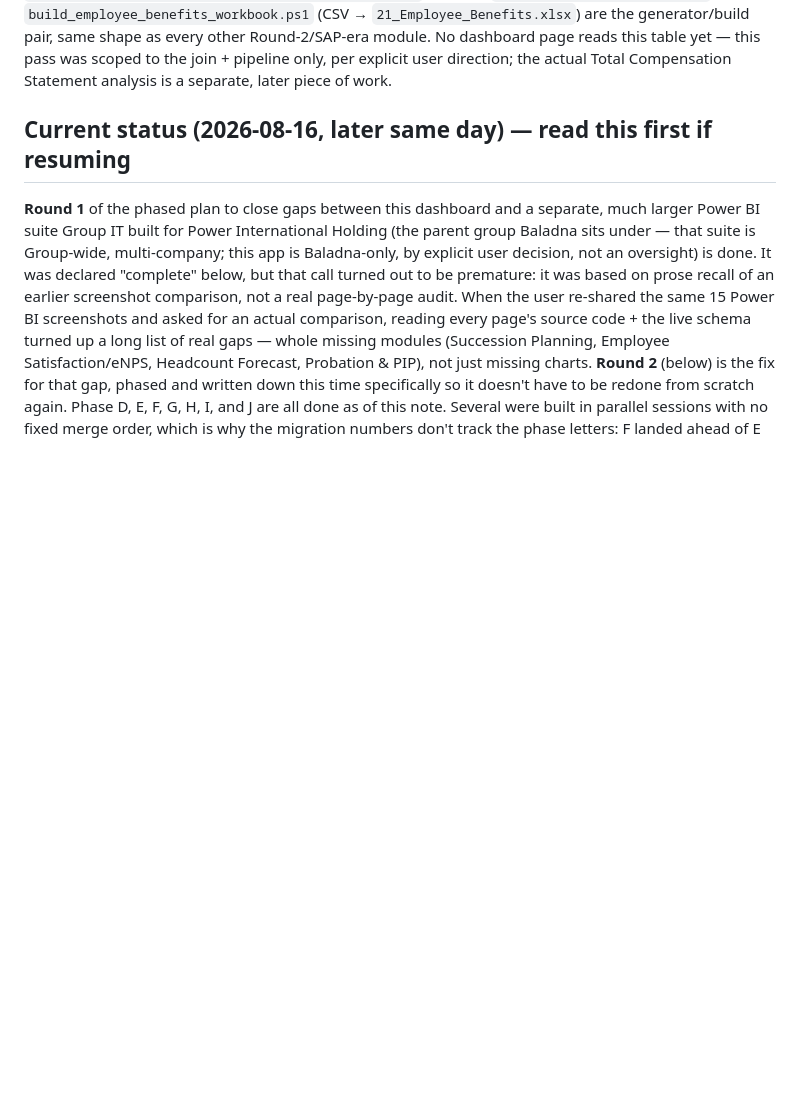
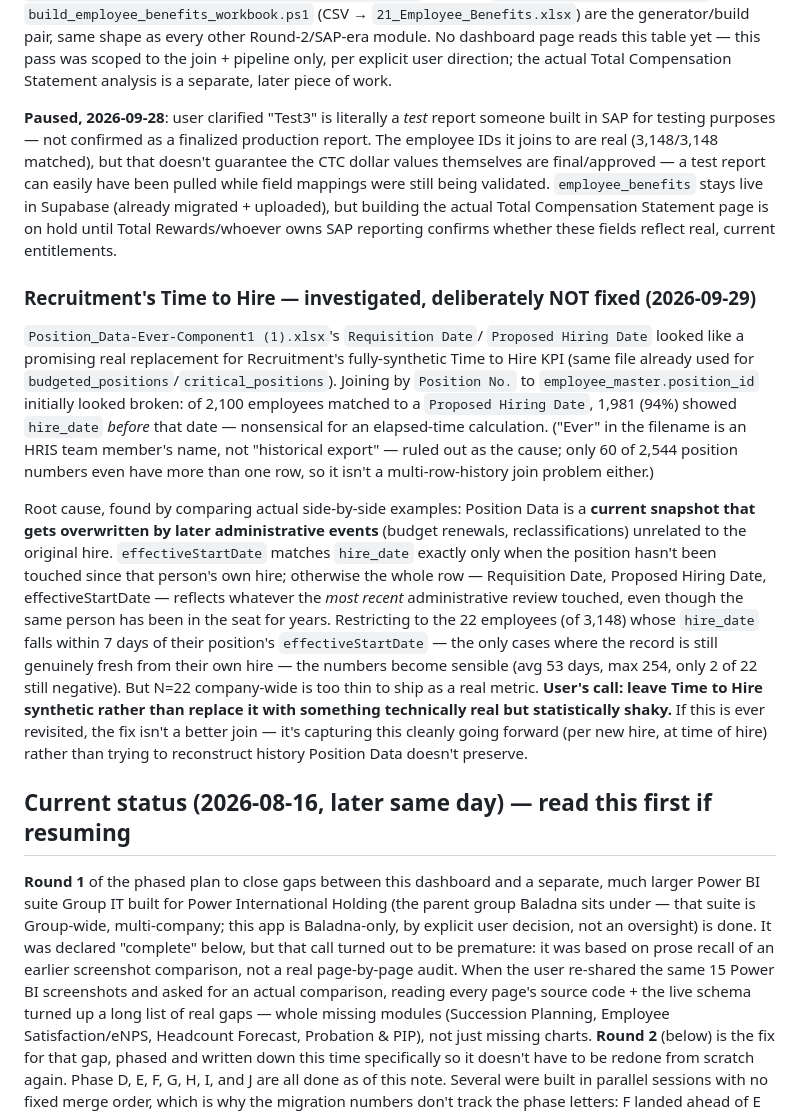
Before and after one commit to smasudsm-a11y/BaladnaHRDashboardV1, a Markdown page: CLAUDE.md, the part around the change. Drawn GitHub-style; blank space fills up the shorter version.

Commit message:
Document Recruitment Time to Hire investigation and Employee Benefits pause
Two decisions worth preserving so they aren't re-investigated from scratch:

1. Position Data's Requisition Date/Proposed Hiring Date looked like a real
fix for Recruitment's synthetic Time to Hire KPI, but the join only holds
up for 22 of 3,148 employees -- Position Data rows get silently overwritten
by later administrative events (budget renewals, reclassifications)
unrelated to the original hire, for anyone whose position has been touched
since. User's call: leave Time to Hire synthetic rather than ship a
technically-real but statistically-thin (N=22) replacement.

2. Employee Benefits (28_employee_benefits.sql) is on hold: "Test3" turned
out to be a test report built in SAP for testing purposes, not a confirmed
production source -- the employee-level join is real, but the CTC dollar
values themselves aren't verified. Data stays live in Supabase; the Total
Compensation Statement page won't be built until that's confirmed.

Co-Authored-By: Claude Sonnet 5 <noreply@anthropic.com>

```diff
--- a/CLAUDE.md
+++ b/CLAUDE.md
@@ -111,6 +111,49 @@ are the generator/build pair, same shape as every other Round-2/SAP-era
 module. No dashboard page reads this table yet — this pass was scoped to
 the join + pipeline only, per explicit user direction; the actual Total
 Compensation Statement analysis is a separate, later piece of work.
+
+**Paused, 2026-09-28**: user clarified "Test3" is literally a *test* report
+someone built in SAP for testing purposes — not confirmed as a finalized
+production report. The employee IDs it joins to are real (3,148/3,148
+matched), but that doesn't guarantee the CTC dollar values themselves are
+final/approved — a test report can easily have been pulled while field
+mappings were still being validated. `employee_benefits` stays live in
+Supabase (already migrated + uploaded), but building the actual Total
+Compensation Statement page is on hold until Total Rewards/whoever owns
+SAP reporting confirms whether these fields reflect real, current
+entitlements.
+
+### Recruitment's Time to Hire — investigated, deliberately NOT fixed (2026-09-29)
+
+`Position_Data-Ever-Component1 (1).xlsx`'s `Requisition Date`/
+`Proposed Hiring Date` looked like a promising real replacement for
+Recruitment's fully-synthetic Time to Hire KPI (same file already used for
+`budgeted_positions`/`critical_positions`). Joining by `Position No.` to
+`employee_master.position_id` initially looked broken: of 2,100 employees
+matched to a `Proposed Hiring Date`, 1,981 (94%) showed `hire_date`
+*before* that date — nonsensical for an elapsed-time calculation. ("Ever"
+in the filename is an HRIS team member's name, not "historical export" —
+ruled out as the cause; only 60 of 2,544 position numbers even have more
+than one row, so it isn't a multi-row-history join problem either.)
+
+Root cause, found by comparing actual side-by-side examples: Position Data
+is a **current snapshot that gets overwritten by later administrative
+events** (budget renewals, reclassifications) unrelated to the original
+hire. `effectiveStartDate` matches `hire_date` exactly only when the
+position hasn't been touched since that person's own hire; otherwise the
+whole row — Requisition Date, Proposed Hiring Date, effectiveStartDate —
+reflects whatever the *most recent* administrative review touched, even
+though the same person has been in the seat for years. Restricting to the
+22 employees (of 3,148) whose `hire_date` falls within 7 days of their
+position's `effectiveStartDate` — the only cases where the record is
+still genuinely fresh from their own hire — the numbers become sensible
+(avg 53 days, max 254, only 2 of 22 still negative). But N=22 company-wide
+is too thin to ship as a real metric. **User's call: leave Time to Hire
+synthetic rather than replace it with something technically real but
+statistically shaky.** If this is ever revisited, the fix isn't a better
+join — it's capturing this cleanly going forward (per new hire, at time of
+hire) rather than trying to reconstruct history Position Data doesn't
+preserve.
 
 ## Current status (2026-08-16, later same day) — read this first if resuming
 
```
